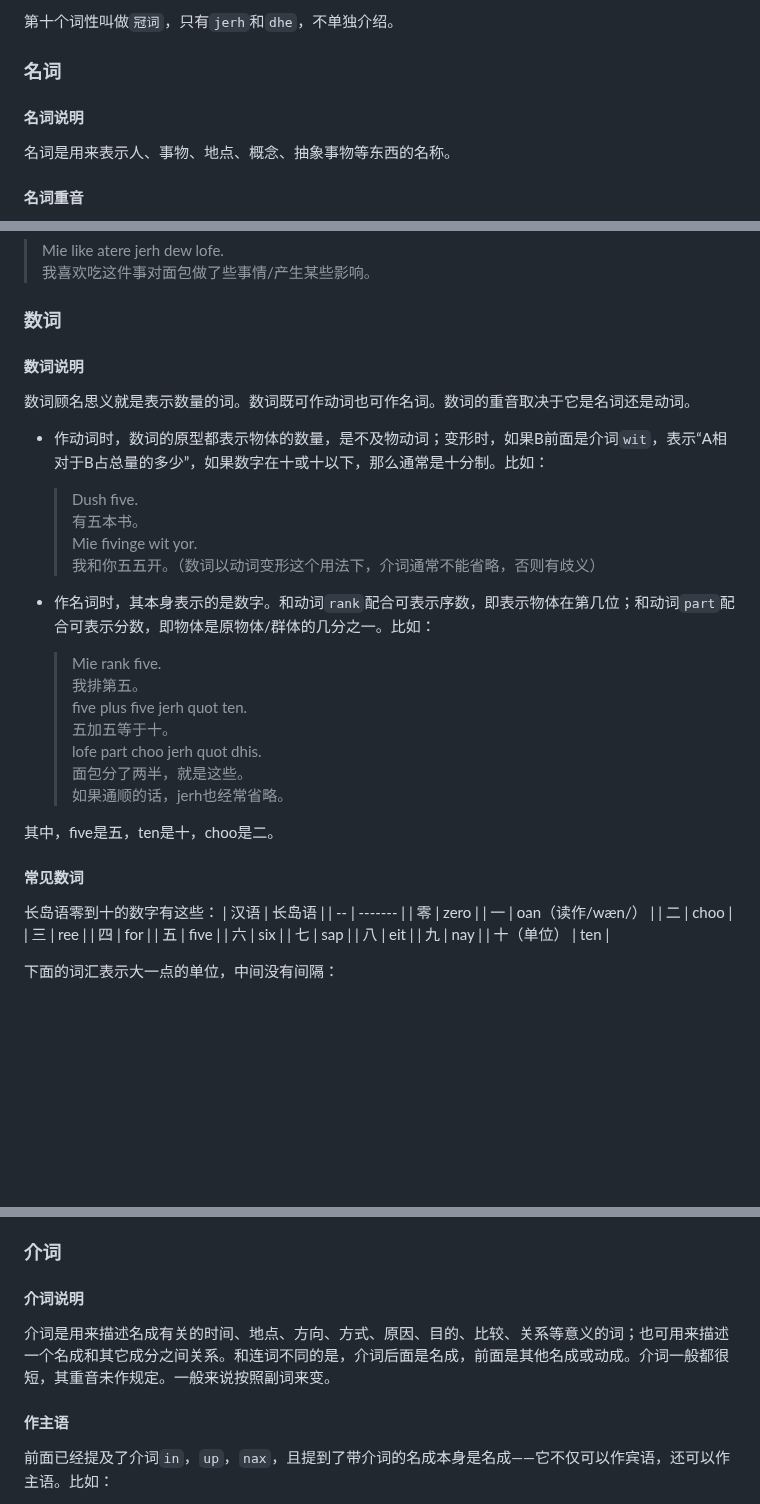
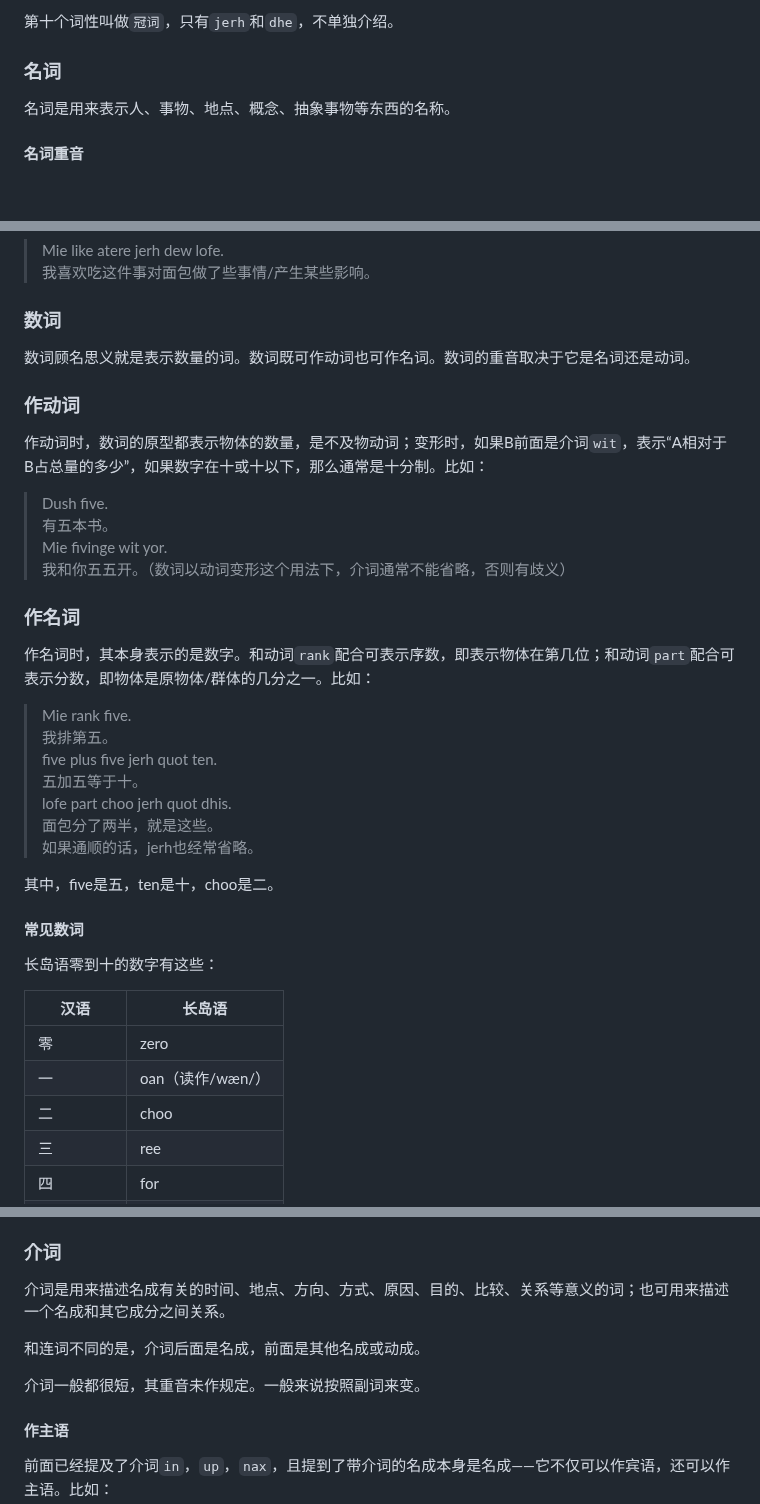
Before and after one commit to MobDollogeTwinch/MobDollogeTwinch.github.io, a Markdown page: longoue_lang.md, 3 parts joined by grey strips. Rendered like a GitHub page; blank space fills up the shorter version.

```diff
--- a/longoue_lang.md
+++ b/longoue_lang.md
@@ -497,8 +497,6 @@ mate 同伴\
 
 ### 名词
 
-#### 名词说明
-
 名词是用来表示人、事物、地点、概念、抽象事物等东西的名称。
 
 #### 名词重音
@@ -873,30 +869,35 @@ and分隔了`like atere`和`dew lofe`，于是dew只能向前，找到Mie结合
 
 ### 数词
 
-#### 数词说明
-
 数词顾名思义就是表示数量的词。数词既可作动词也可作名词。数词的重音取决于它是名词还是动词。
 
-- 作动词时，数词的原型都表示物体的数量，是不及物动词；变形时，如果B前面是介词`wit`，表示“A相对于B占总量的多少”，如果数字在十或十以下，那么通常是十分制。比如：
-    > Dush five.\
-    有五本书。\
-    > Mie fivinge wit yor.\
-    我和你五五开。（数词以动词变形这个用法下，介词通常不能省略，否则有歧义）
-
-- 作名词时，其本身表示的是数字。和动词`rank`配合可表示序数，即表示物体在第几位；和动词`part`配合可表示分数，即物体是原物体/群体的几分之一。比如：
-    > Mie rank five.\
-    我排第五。\
-    > five plus five jerh quot ten.\
-    五加五等于十。\
-    > lofe part choo jerh quot dhis.\
-    面包分了两半，就是这些。\
-    如果通顺的话，jerh也经常省略。
+### 作动词
+
+作动词时，数词的原型都表示物体的数量，是不及物动词；变形时，如果B前面是介词`wit`，表示“A相对于B占总量的多少”，如果数字在十或十以下，那么通常是十分制。比如：
+
+> Dush five.\
+有五本书。\
+Mie fivinge wit yor.\
+我和你五五开。（数词以动词变形这个用法下，介词通常不能省略，否则有歧义）
+
+### 作名词
+
+作名词时，其本身表示的是数字。和动词`rank`配合可表示序数，即表示物体在第几位；和动词`part`配合可表示分数，即物体是原物体/群体的几分之一。比如：
+
+> Mie rank five.\
+我排第五。\
+five plus five jerh quot ten.\
+五加五等于十。\
+lofe part choo jerh quot dhis.\
+面包分了两半，就是这些。\
+如果通顺的话，jerh也经常省略。
 
 其中，five是五，ten是十，choo是二。
 
 #### 常见数词
 
 长岛语零到十的数字有这些：
+
 | 汉语 | 长岛语 |
 | -- | ------- |
 | 零  | zero    |
@@ -1199,9 +1194,11 @@ Mie run fast t' soe.\
 
 ### 介词
 
-#### 介词说明
-
-介词是用来描述名成有关的时间、地点、方向、方式、原因、目的、比较、关系等意义的词；也可用来描述一个名成和其它成分之间关系。和连词不同的是，介词后面是名成，前面是其他名成或动成。介词一般都很短，其重音未作规定。一般来说按照副词来变。
+介词是用来描述名成有关的时间、地点、方向、方式、原因、目的、比较、关系等意义的词；也可用来描述一个名成和其它成分之间关系。
+
+和连词不同的是，介词后面是名成，前面是其他名成或动成。
+
+介词一般都很短，其重音未作规定。一般来说按照副词来变。
 
 #### 作主语
 
```
Also changed, not shown: other parts of longoue_lang.md (+0 -10 lines).
